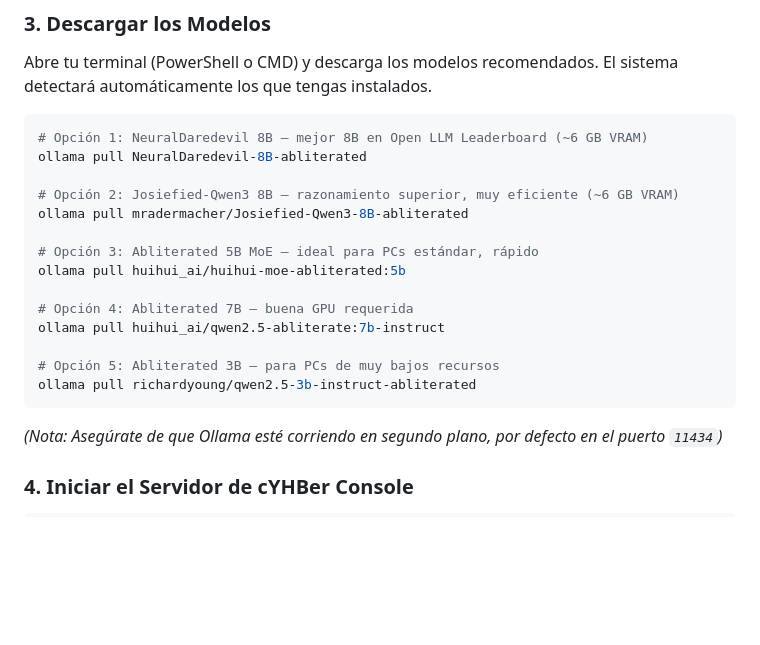
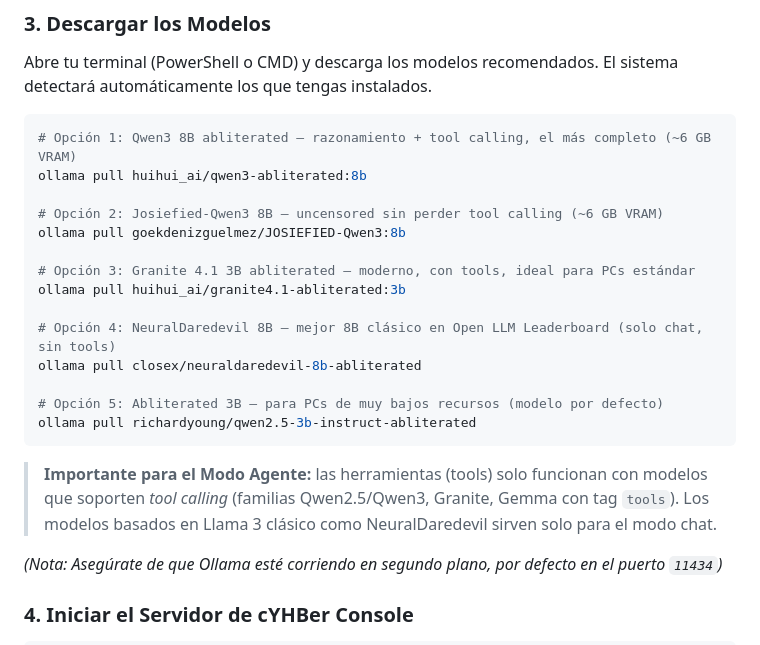
Before and after one commit to DevCop95/cYHBeriteratus, a Markdown page: README.md, the part around the change. Rendered like a GitHub page; blank space fills up the shorter version.

Commit message:
Update README model list: fix broken pulls, add 2026 abliterated models
NeuralDaredevil-8B-abliterated (no namespace) and mradermacher/Josiefied
returned 404 on ollama.com. Replaced with closex/ and goekdenizguelmez/
equivalents, added qwen3-abliterated and granite4.1-abliterated, and
noted that agent mode requires tool-calling-capable models.

````diff
--- a/README.md
+++ b/README.md
@@ -55,21 +55,23 @@ copy .env.example .env
 Abre tu terminal (PowerShell o CMD) y descarga los modelos recomendados. El sistema detectará automáticamente los que tengas instalados.
 
 ```powershell
-# Opción 1: NeuralDaredevil 8B — mejor 8B en Open LLM Leaderboard (~6 GB VRAM)
-ollama pull NeuralDaredevil-8B-abliterated
+# Opción 1: Qwen3 8B abliterated — razonamiento + tool calling, el más completo (~6 GB VRAM)
+ollama pull huihui_ai/qwen3-abliterated:8b
 
-# Opción 2: Josiefied-Qwen3 8B — razonamiento superior, muy eficiente (~6 GB VRAM)
-ollama pull mradermacher/Josiefied-Qwen3-8B-abliterated
+# Opción 2: Josiefied-Qwen3 8B — uncensored sin perder tool calling (~6 GB VRAM)
+ollama pull goekdenizguelmez/JOSIEFIED-Qwen3:8b
 
-# Opción 3: Abliterated 5B MoE — ideal para PCs estándar, rápido
-ollama pull huihui_ai/huihui-moe-abliterated:5b
+# Opción 3: Granite 4.1 3B abliterated — moderno, con tools, ideal para PCs estándar
+ollama pull huihui_ai/granite4.1-abliterated:3b
 
-# Opción 4: Abliterated 7B — buena GPU requerida
-ollama pull huihui_ai/qwen2.5-abliterate:7b-instruct
+# Opción 4: NeuralDaredevil 8B — mejor 8B clásico en Open LLM Leaderboard (solo chat, sin tools)
+ollama pull closex/neuraldaredevil-8b-abliterated
 
-# Opción 5: Abliterated 3B — para PCs de muy bajos recursos
+# Opción 5: Abliterated 3B — para PCs de muy bajos recursos (modelo por defecto)
 ollama pull richardyoung/qwen2.5-3b-instruct-abliterated
 ```
+
+> **Importante para el Modo Agente:** las herramientas (tools) solo funcionan con modelos que soporten *tool calling* (familias Qwen2.5/Qwen3, Granite, Gemma con tag `tools`). Los modelos basados en Llama 3 clásico como NeuralDaredevil sirven solo para el modo chat.
 
 *(Nota: Asegúrate de que Ollama esté corriendo en segundo plano, por defecto en el puerto `11434`)*
 
````
Also changed, not shown: public/img/hack.png (added).
